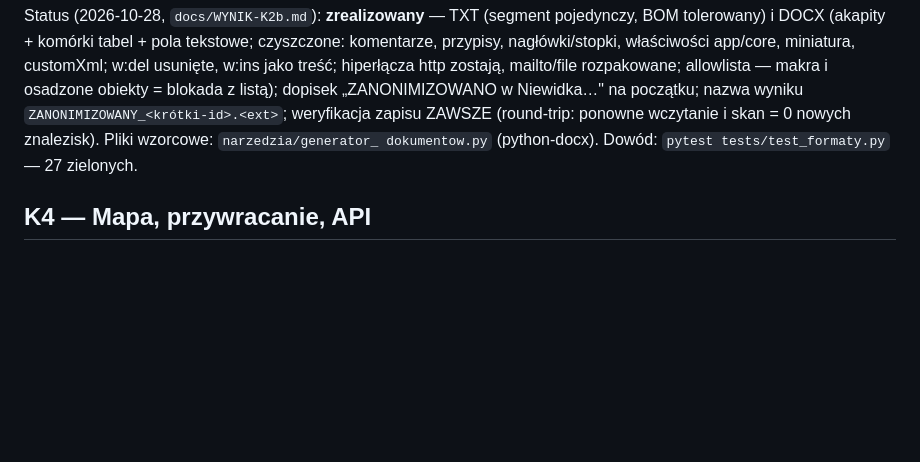
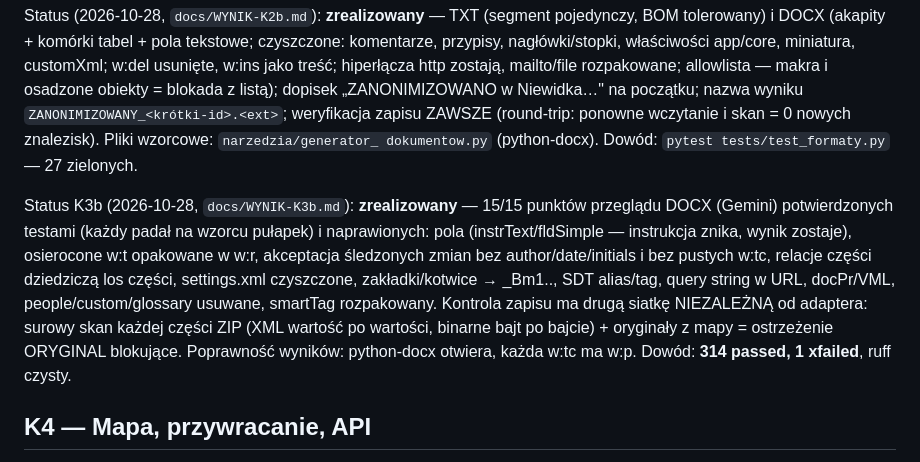
Before and after one commit to AuCourDe/niewidka, a Markdown page: docs/KAMIENIE.md, the part around the change. Rendered like a GitHub page; blank space fills up the shorter version.

Commit message:
K3b: wynik (docs/WYNIK-K3b.md — 15/15 pkt potwierdzone i naprawione, kontrola surowa, 314 passed/1 xfailed) + statusy w KAMIENIE.md i todo.md
Co-Authored-By: GLM via claude-glm

```diff
--- a/docs/KAMIENIE.md
+++ b/docs/KAMIENIE.md
@@ -63,6 +63,17 @@ nazwa wyniku `ZANONIMIZOWANY_<krótki-id>.<ext>`; weryfikacja zapisu ZAWSZE (rou
 ponowne wczytanie i skan = 0 nowych znalezisk). Pliki wzorcowe: `narzedzia/generator_
 dokumentow.py` (python-docx). Dowód: `pytest tests/test_formaty.py` — 27 zielonych.
 
+Status K3b (2026-10-28, `docs/WYNIK-K3b.md`): **zrealizowany** — 15/15 punktów przeglądu
+DOCX (Gemini) potwierdzonych testami (każdy padał na wzorcu pułapek) i naprawionych:
+pola (instrText/fldSimple — instrukcja znika, wynik zostaje), osierocone w:t opakowane
+w w:r, akceptacja śledzonych zmian bez author/date/initials i bez pustych w:tc, relacje
+części dziedziczą los części, settings.xml czyszczone, zakładki/kotwice → _Bm1.., SDT
+alias/tag, query string w URL, docPr/VML, people/custom/glossary usuwane, smartTag
+rozpakowany. Kontrola zapisu ma drugą siatkę NIEZALEŻNĄ od adaptera: surowy skan każdej
+części ZIP (XML wartość po wartości, binarne bajt po bajcie) + oryginały z mapy =
+ostrzeżenie ORYGINAL blokujące. Poprawność wyników: python-docx otwiera, każda w:tc
+ma w:p. Dowód: **314 passed, 1 xfailed**, ruff czysty.
+
 ## K4 — Mapa, przywracanie, API
 Zakres: `mapa.py` (identyfikator zadania, warianty form), `klucze.py` (AES-256-GCM,
 keyring/plik; uprawnienia 0600 tylko POSIX), `kontrola.py` (weryfikacja zapisu — zawsze,
```
Also changed, not shown: docs/WYNIK-K3b.md (added, +78 -0 lines), todo.md (+11 -11 lines).
